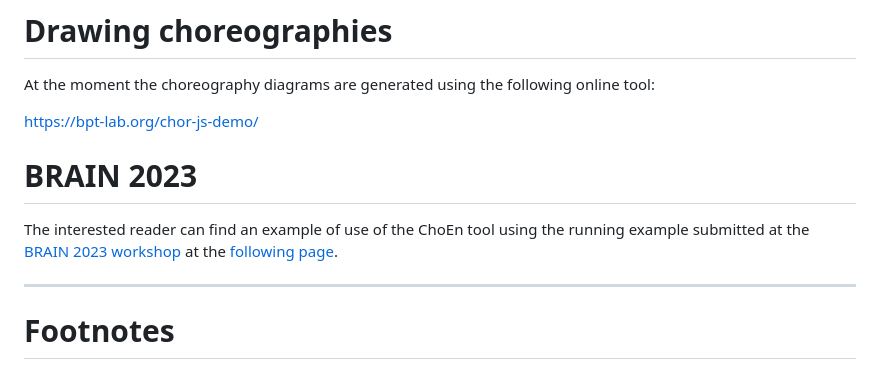
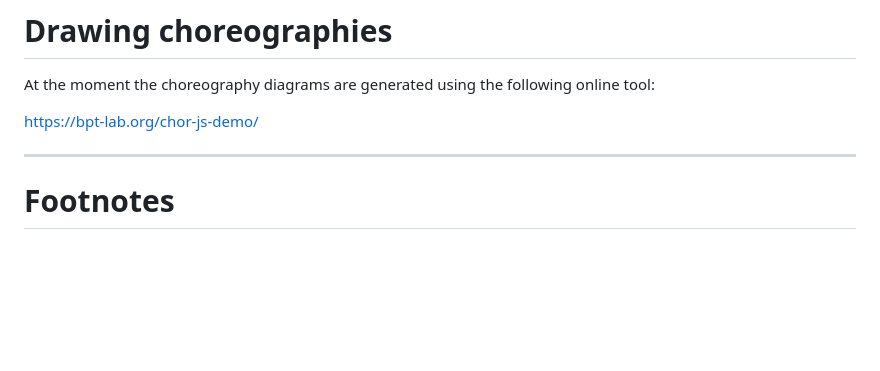
Before and after one commit to fspegni/choen, a Markdown page: README.md, the part around the change. Rendered like a GitHub page; blank space fills up the shorter version.

```diff
--- a/README.md
+++ b/README.md
@@ -165,10 +165,6 @@ At the moment the choreography diagrams are generated using the following online
 
 https://bpt-lab.org/chor-js-demo/
 
-# BRAIN 2023
-
-The interested reader can find an example of use of the ChoEn tool using the running example submitted at the [BRAIN 2023 workshop](https://sites.google.com/view/brain-2023?pli=1) at the [following page](BRAIN2023.md).
-
 ---
 
 # Footnotes
```
Also changed, not shown: BRAIN2023.md (deleted, +0 -297 lines).
